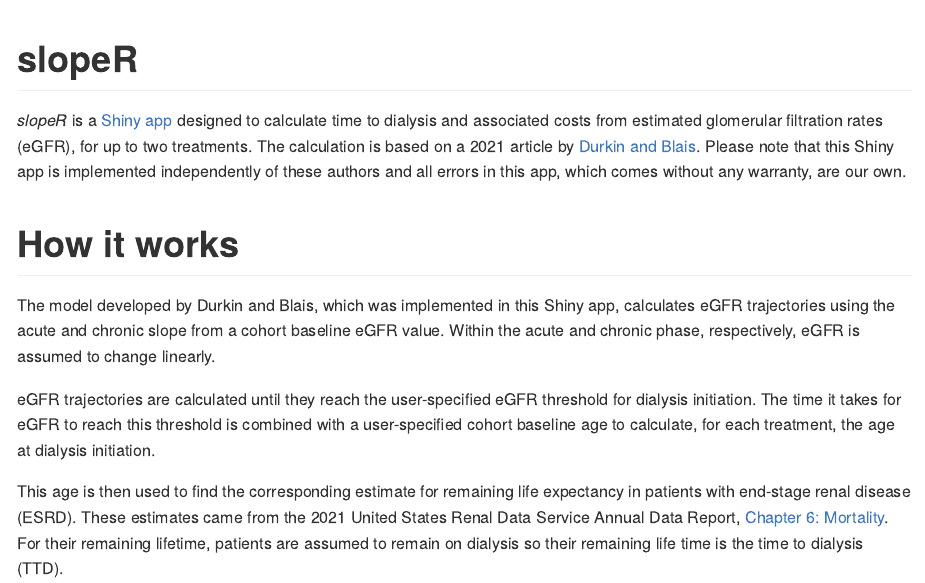
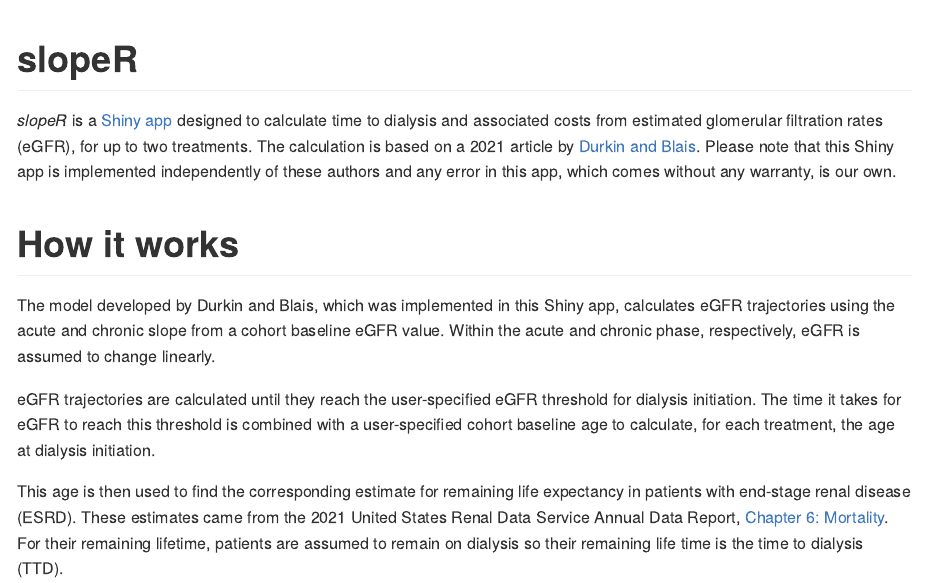
Before and after one commit to CovalenceResearch/sloper-public, an R Markdown document (README.Rmd): the page in a window 1100 px wide, from its top. The pictures show the output file README.md that the author committed with the source, drawn offline in the style of GitHub.

Commit message:
Updates README to be slightly less pessimistic

```diff
--- a/README.Rmd
+++ b/README.Rmd
@@ -15,7 +15,7 @@ knitr::opts_chunk$set(
 
 # slopeR
 
-*slopeR* is a [Shiny app](http://cloud.covalence-research.com/sloper/) designed to calculate time to dialysis and associated costs from estimated glomerular filtration rates (eGFR), for up to two treatments. The calculation is based on a 2021 article by [Durkin and Blais](https://pubmed.ncbi.nlm.nih.gov/33340064/). Please note that this Shiny app is implemented independently of these authors and all errors in this app, which comes without any warranty, are our own.
+*slopeR* is a [Shiny app](http://cloud.covalence-research.com/sloper/) designed to calculate time to dialysis and associated costs from estimated glomerular filtration rates (eGFR), for up to two treatments. The calculation is based on a 2021 article by [Durkin and Blais](https://pubmed.ncbi.nlm.nih.gov/33340064/). Please note that this Shiny app is implemented independently of these authors and any error in this app, which comes without any warranty, is our own.
 
 # How it works
 
```
Also changed, not shown: README.md.
